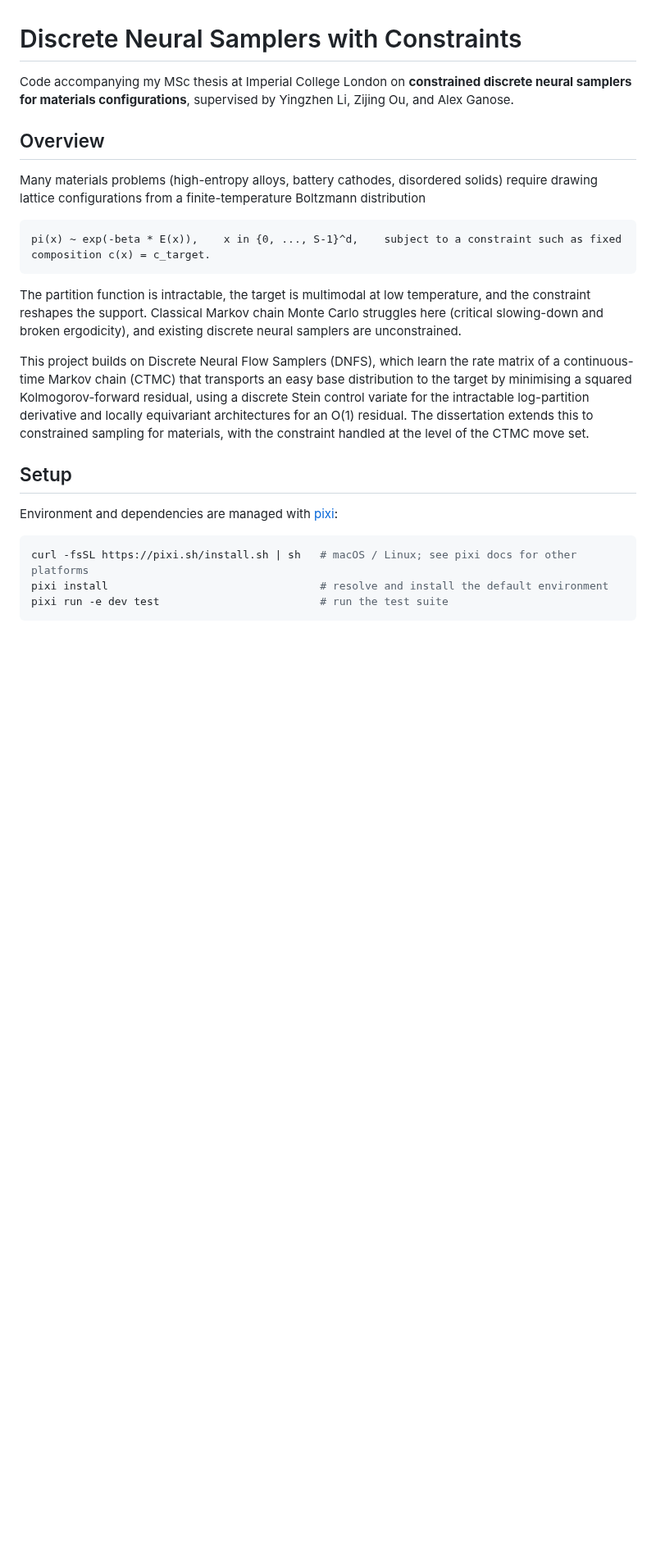
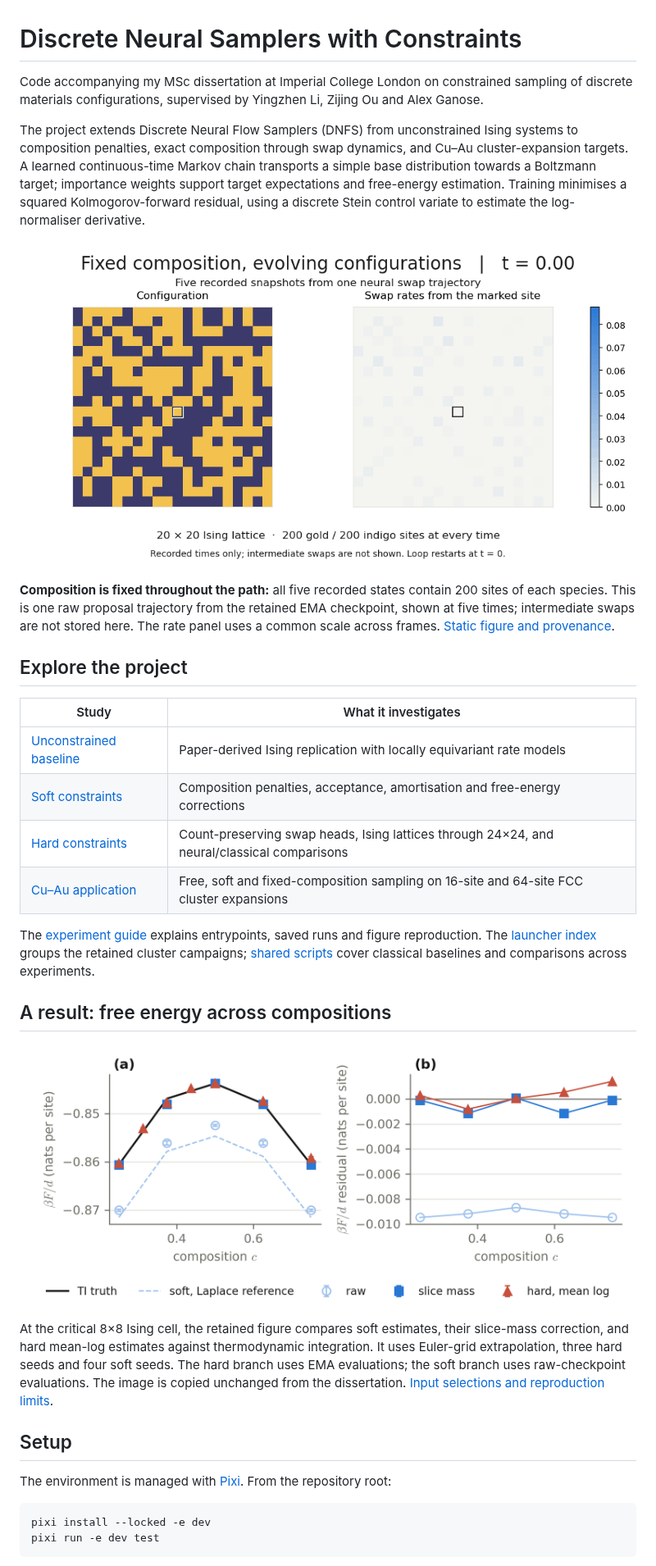
Before and after one commit to m-crabb/msc-dissertation-dnfs, a Markdown page: README.md, the part around one of its changes. Shown at 82% size. Rendered like a GitHub page; pictures changed too: assets/readme/fc_hard_direct_8x8_sc.png (added), assets/readme/recorded_swap.gif (added); blank space fills up the shorter version.

Commit message:
docs: add experiment guides and recorded result visuals

````diff
--- a/README.md
+++ b/README.md
@@ -1,35 +1,56 @@
 # Discrete Neural Samplers with Constraints
 
-Code accompanying my MSc thesis at Imperial College London on **constrained discrete neural
-samplers for materials configurations**, supervised by Yingzhen Li, Zijing Ou, and Alex Ganose.
+Code accompanying my MSc dissertation at Imperial College London on constrained
+sampling of discrete materials configurations, supervised by Yingzhen Li,
+Zijing Ou and Alex Ganose.
 
-## Overview
+The project extends Discrete Neural Flow Samplers (DNFS) from unconstrained
+Ising systems to composition penalties, exact composition through swap dynamics,
+and Cu–Au cluster-expansion targets. A learned continuous-time Markov chain
+transports a simple base distribution towards a Boltzmann target; importance
+weights support target expectations and free-energy estimation.
+Training minimises a squared Kolmogorov-forward residual, using a discrete Stein
+control variate to estimate the log-normaliser derivative.
 
-Many materials problems (high-entropy alloys, battery cathodes, disordered solids) require
-drawing lattice configurations from a finite-temperature Boltzmann distribution
+![Five recorded snapshots of a 20×20 neural swap trajectory, alongside learned swap rates from a marked site.](assets/readme/recorded_swap.gif)
 
-```
-pi(x) ~ exp(-beta * E(x)),    x in {0, ..., S-1}^d,    subject to a constraint such as fixed composition c(x) = c_target.
-```
+**Composition is fixed throughout the path:** all five recorded states contain
+200 sites of each species. This is one raw proposal trajectory from the retained
+EMA checkpoint, shown at five times; intermediate swaps are not stored here.
+The rate panel uses a common scale across frames.
+[Static figure and provenance](assets/readme/README.md).
 
-The partition function is intractable, the target is multimodal at low temperature, and the
-constraint reshapes the support. Classical Markov chain Monte Carlo struggles here (critical
-slowing-down and broken ergodicity), and existing discrete neural samplers are unconstrained.
+## Explore the project
 
-This project builds on Discrete Neural Flow Samplers (DNFS), which learn the rate matrix of a
-continuous-time Markov chain (CTMC) that transports an easy base distribution to the target by
-minimising a squared Kolmogorov-forward residual, using a discrete Stein control variate for the
-intractable log-partition derivative and locally equivariant architectures for an O(1) residual.
-The dissertation extends this to constrained sampling for materials, with the constraint handled
-at the level of the CTMC move set.
+| Study | What it investigates |
+| --- | --- |
+| [Unconstrained baseline](experiments/dnfs_baseline_01/README.md) | Paper-derived Ising replication with locally equivariant rate models |
+| [Soft constraints](experiments/constrained_soft_02/README.md) | Composition penalties, acceptance, amortisation and free-energy corrections |
+| [Hard constraints](experiments/constrained_hard_03/README.md) | Count-preserving swap heads, Ising lattices through 24×24, and neural/classical comparisons |
+| [Cu–Au application](experiments/alloy_ce/README.md) | Free, soft and fixed-composition sampling on 16-site and 64-site FCC cluster expansions |
+
+The [experiment guide](experiments/README.md) explains entrypoints, saved runs
+and figure reproduction. The [launcher index](slurm/README.md) groups the retained
+cluster campaigns; [shared scripts](scripts/README.md) cover classical baselines
+and comparisons across experiments.
+
+## A result: free energy across compositions
+
+![Free energy per site and residuals for soft and hard samplers against thermodynamic integration on the critical 8×8 Ising lattice.](assets/readme/fc_hard_direct_8x8_sc.png)
+
+At the critical 8×8 Ising cell, the retained figure compares soft estimates,
+their slice-mass correction, and hard mean-log estimates against thermodynamic
+integration. It uses Euler-grid extrapolation, three hard seeds and four soft
+seeds. The hard branch uses EMA evaluations; the soft branch uses raw-checkpoint
+evaluations. The image is copied unchanged from the dissertation.
+[Input selections and reproduction limits](assets/readme/README.md#free-energy-comparison).
 
 ## Setup
 
-Environment and dependencies are managed with [pixi](https://pixi.sh):
+The environment is managed with [Pixi](https://pixi.sh). From the repository root:
 
 ```bash
-curl -fsSL https://pixi.sh/install.sh | sh   # macOS / Linux; see pixi docs for other platforms
-pixi install                                 # resolve and install the default environment
-pixi run -e dev test                         # run the test suite
+pixi install --locked -e dev
+pixi run -e dev test
 ```
 
````
Also changed, not shown: other parts of README.md (+44 -43 lines), assets/readme/README.md (added, +85 -0 lines), experiments/README.md (added, +84 -0 lines), experiments/alloy_ce/README.md (added, +31 -0 lines), experiments/constrained_hard_03/README.md (added, +47 -0 lines), experiments/constrained_soft_02/README.md (added, +37 -0 lines), experiments/dnfs_baseline_01/README.md (added, +35 -0 lines), scripts/README.md (added, +32 -0 lines), slurm/README.md (added, +179 -0 lines), assets/readme/hard_rate_field_strip_20x20.png (added), 3 other files.
